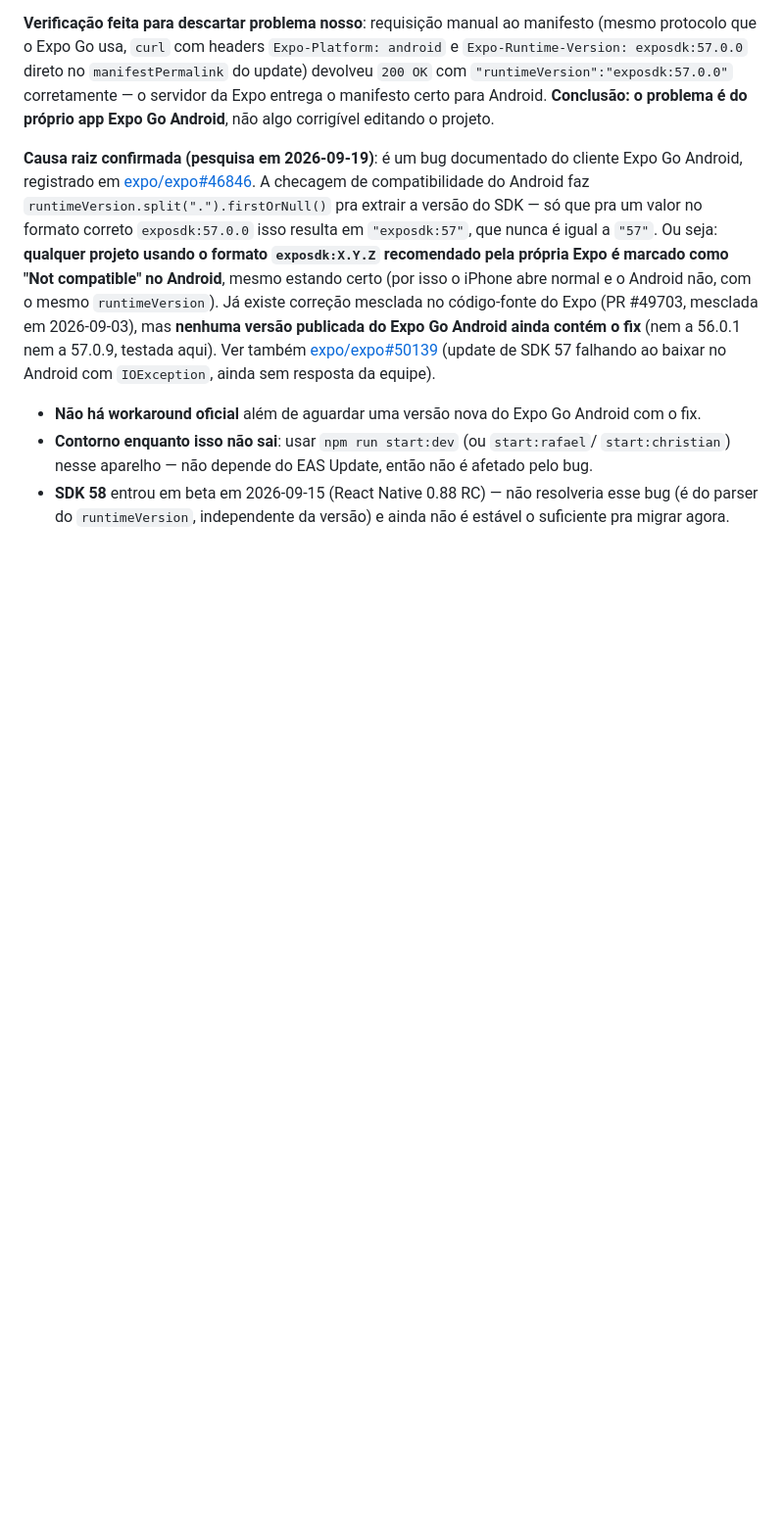
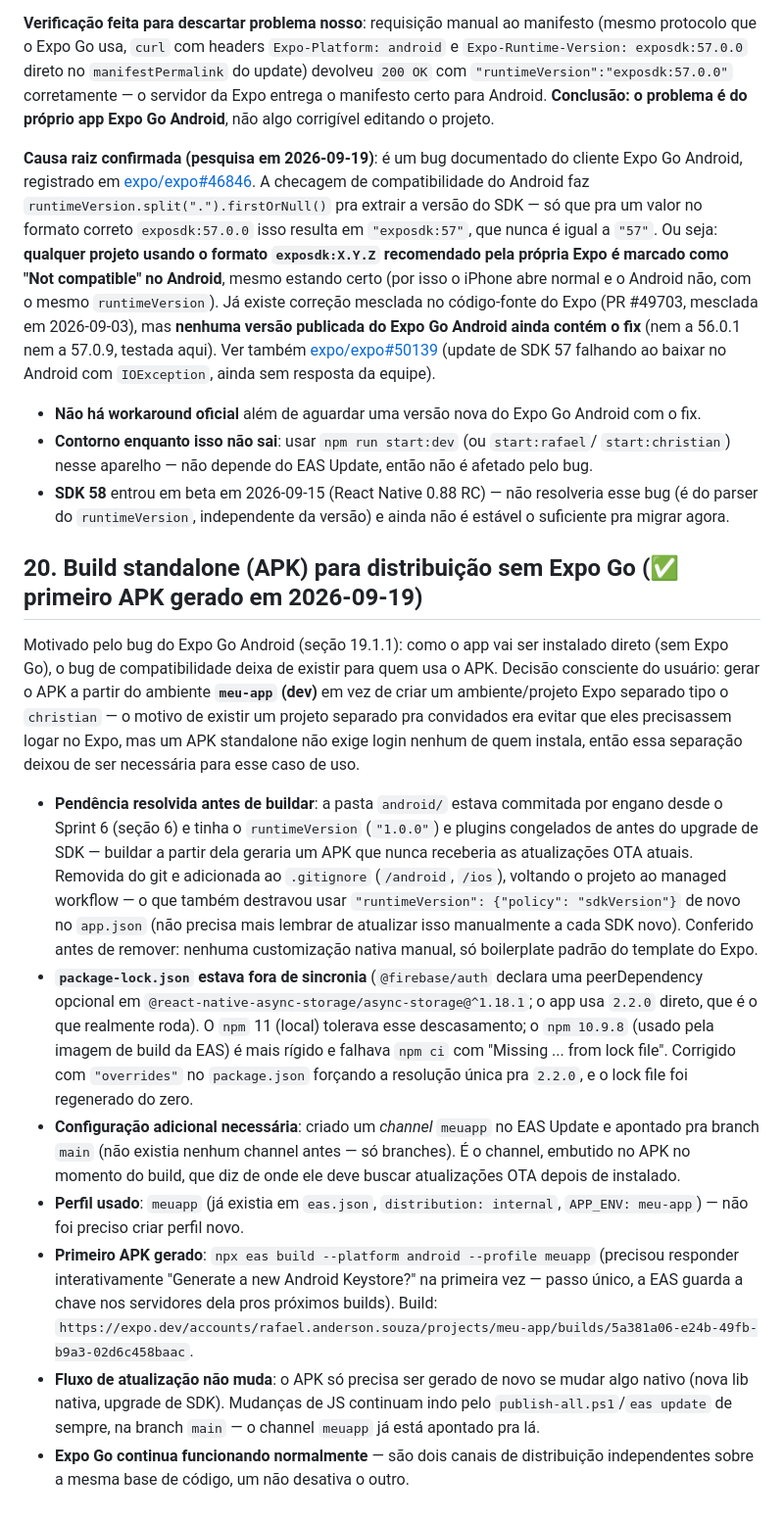
Before and after one commit to rafaelandersonsouzatest/finance2app2, a Markdown page: PROJECT_STATUS.md, the part around the change. Shown at 98% size. GitHub-like rendering; blank space fills up the shorter version.

Commit message:
docs: registra geracao do primeiro APK standalone (meu-app)
Documenta a decisao de usar o ambiente meu-app (dev) em vez de criar um
projeto separado para convidados, a resolucao das duas pendencias que
bloqueavam o build (pasta android/ desatualizada e package-lock.json
fora de sincronia) e a configuracao do channel EAS Update necessaria
para o APK receber atualizacoes OTA.

Co-Authored-By: Claude Sonnet 5 <noreply@anthropic.com>

```diff
--- a/PROJECT_STATUS.md
+++ b/PROJECT_STATUS.md
@@ -824,3 +824,41 @@ no Android com `IOException`, ainda sem resposta da equipe).
 - **SDK 58** entrou em beta em 2026-09-15 (React Native 0.88 RC) — não resolveria esse bug (é do
   parser do `runtimeVersion`, independente da versão) e ainda não é estável o suficiente pra
   migrar agora.
+
+## 20. Build standalone (APK) para distribuição sem Expo Go (✅ primeiro APK gerado em 2026-09-19)
+
+Motivado pelo bug do Expo Go Android (seção 19.1.1): como o app vai ser instalado direto (sem
+Expo Go), o bug de compatibilidade deixa de existir para quem usa o APK. Decisão consciente do
+usuário: gerar o APK a partir do ambiente **`meu-app` (dev)** em vez de criar um ambiente/projeto
+Expo separado tipo o `christian` — o motivo de existir um projeto separado pra convidados era
+evitar que eles precisassem logar no Expo, mas um APK standalone não exige login nenhum de quem
+instala, então essa separação deixou de ser necessária para esse caso de uso.
+
+- **Pendência resolvida antes de buildar**: a pasta `android/` estava commitada por engano desde o
+  Sprint 6 (seção 6) e tinha o `runtimeVersion` (`"1.0.0"`) e plugins congelados de antes do
+  upgrade de SDK — buildar a partir dela geraria um APK que nunca receberia as atualizações OTA
+  atuais. Removida do git e adicionada ao `.gitignore` (`/android`, `/ios`), voltando o projeto ao
+  managed workflow — o que também destravou usar `"runtimeVersion": {"policy": "sdkVersion"}` de
+  novo no `app.json` (não precisa mais lembrar de atualizar isso manualmente a cada SDK novo).
+  Conferido antes de remover: nenhuma customização nativa manual, só boilerplate padrão do
+  template do Expo.
+- **`package-lock.json` estava fora de sincronia** (`@firebase/auth` declara uma peerDependency
+  opcional em `@react-native-async-storage/async-storage@^1.18.1`; o app usa `2.2.0` direto, que é
+  o que realmente roda). O `npm` 11 (local) tolerava esse descasamento; o `npm 10.9.8` (usado pela
+  imagem de build da EAS) é mais rígido e falhava `npm ci` com "Missing ... from lock file".
+  Corrigido com `"overrides"` no `package.json` forçando a resolução única pra `2.2.0`, e o lock
+  file foi regenerado do zero.
+- **Configuração adicional necessária**: criado um *channel* `meuapp` no EAS Update e apontado pra
+  branch `main` (não existia nenhum channel antes — só branches). É o channel, embutido no APK no
+  momento do build, que diz de onde ele deve buscar atualizações OTA depois de instalado.
+- **Perfil usado**: `meuapp` (já existia em `eas.json`, `distribution: internal`, `APP_ENV: meu-app`)
+  — não foi preciso criar perfil novo.
+- **Primeiro APK gerado**: `npx eas build --platform android --profile meuapp` (precisou responder
+  interativamente "Generate a new Android Keystore?" na primeira vez — passo único, a EAS guarda a
+  chave nos servidores dela pros próximos builds). Build:
+  `https://expo.dev/accounts/rafael.anderson.souza/projects/meu-app/builds/5a381a06-e24b-49fb-b9a3-02d6c458baac`.
+- **Fluxo de atualização não muda**: o APK só precisa ser gerado de novo se mudar algo nativo (nova
+  lib nativa, upgrade de SDK). Mudanças de JS continuam indo pelo `publish-all.ps1`/`eas update`
+  de sempre, na branch `main` — o channel `meuapp` já está apontado pra lá.
+- **Expo Go continua funcionando normalmente** — são dois canais de distribuição independentes
+  sobre a mesma base de código, um não desativa o outro.
```
